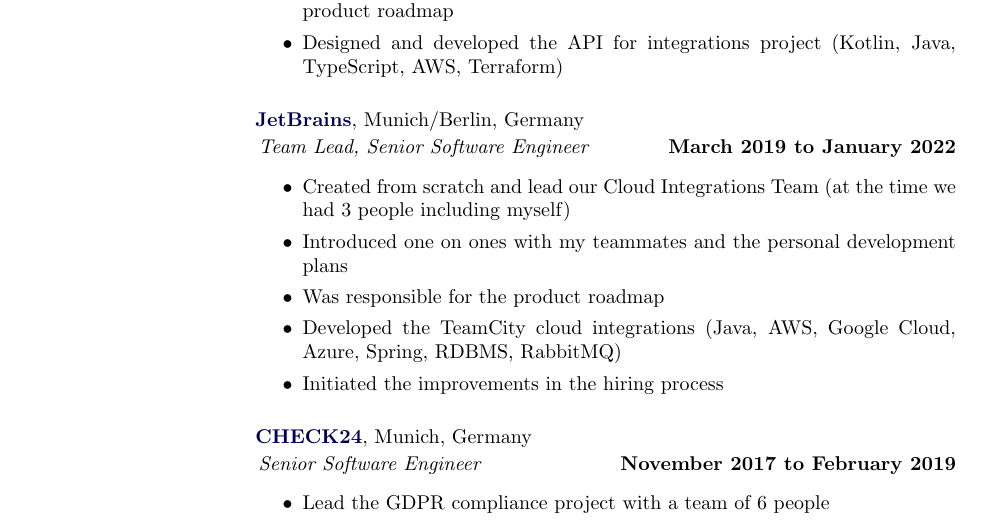
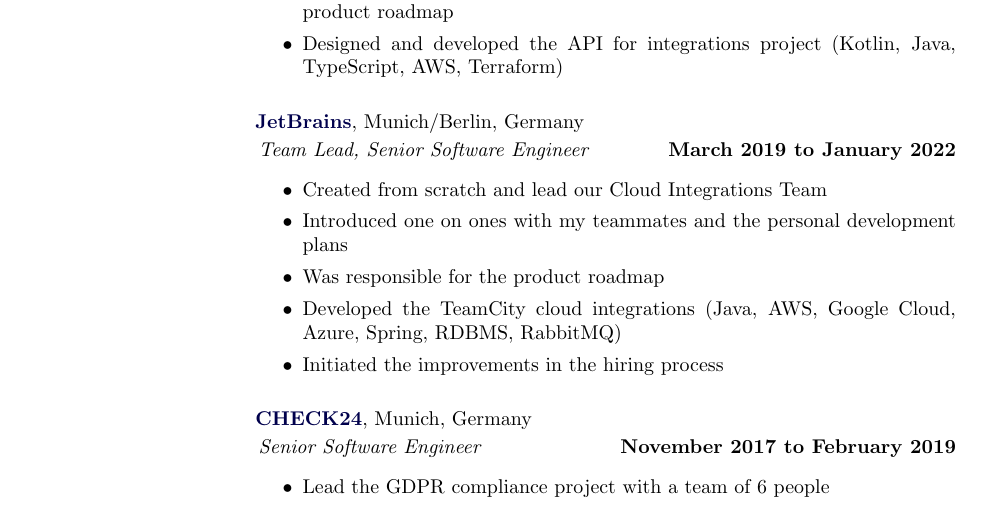
Before and after one commit to undimmable/CV, a LaTeX CV (cv.tex): part of page 1 of 2, cut so that both start at the same text. Compiled offline with pdfLaTeX.

Commit message:
Remove numbers

```diff
--- a/cv.tex
+++ b/cv.tex
@@ -146,7 +146,7 @@
     \item[] \textit{Team Lead, Senior Software Engineer}
       \hfill \textbf{March 2019 to January 2022}
       \begin{itemize}
-        \item Created from scratch and lead our Cloud Integrations Team (at the time we had 3 people including myself)
+        \item Created from scratch and lead our Cloud Integrations Team
         \item Introduced one on ones with my teammates and the personal development plans
         \item Was responsible for the product roadmap
         \item Developed the TeamCity cloud integrations (Java, AWS, Google Cloud, Azure, Spring, RDBMS, RabbitMQ)
```
